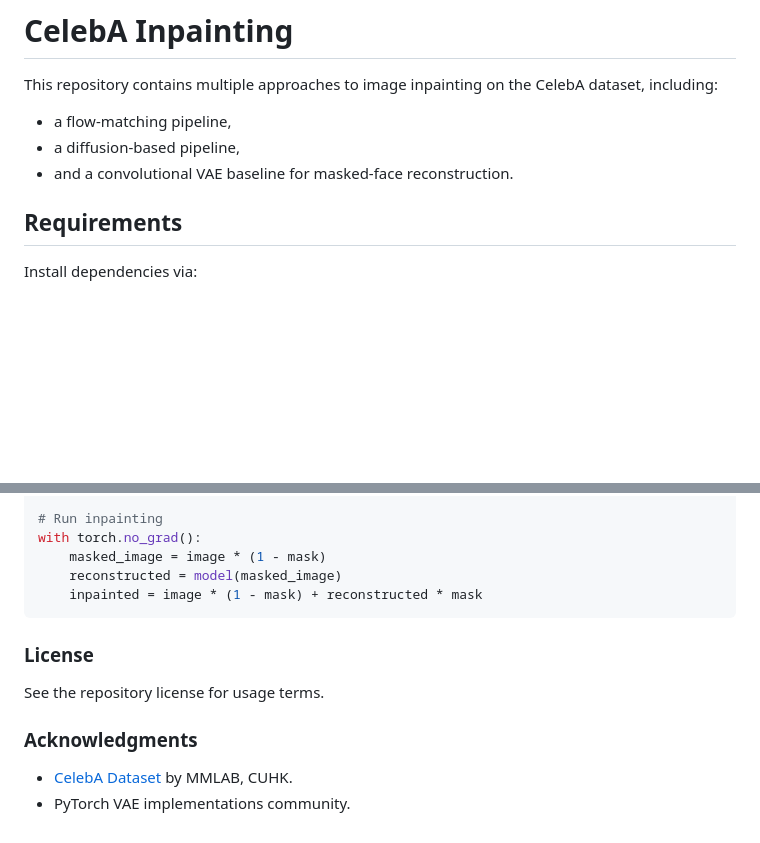
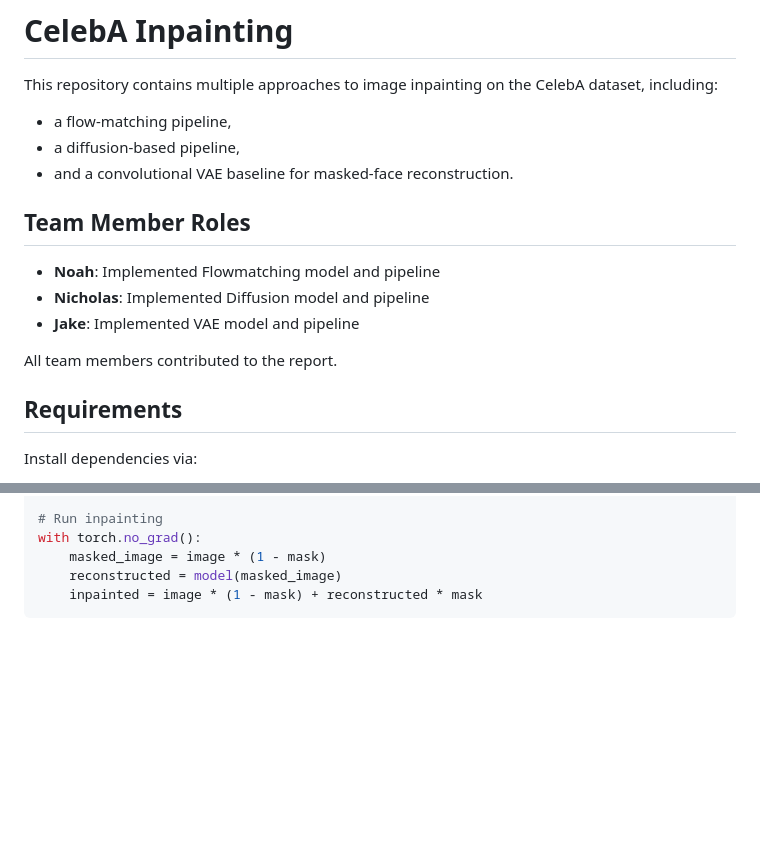
Before and after one commit to DylanCost/in_painting, a Markdown page: README.md, 2 parts joined by grey strips. Rendered like a GitHub page; blank space fills up the shorter version.

Commit message:
Indicate team member roles

````diff
--- a/README.md
+++ b/README.md
@@ -4,6 +4,13 @@ This repository contains multiple approaches to image inpainting on the CelebA d
 - a flow-matching pipeline,
 - a diffusion-based pipeline,
 - and a convolutional VAE baseline for masked-face reconstruction.
+
+## Team Member Roles
+- **Noah**: Implemented Flowmatching model and pipeline
+- **Nicholas**: Implemented Diffusion model and pipeline
+- **Jake**: Implemented VAE model and pipeline
+
+All team members contributed to the report.
 
 ## Requirements
 
@@ -194,12 +201,3 @@ with torch.no_grad():
     reconstructed = model(masked_image)
     inpainted = image * (1 - mask) + reconstructed * mask
 ```
-
-### License
-
-See the repository license for usage terms.
-
-### Acknowledgments
-
-- [CelebA Dataset](http://mmlab.ie.cuhk.edu.hk/projects/CelebA.html) by MMLAB, CUHK.
-- PyTorch VAE implementations community.
````
